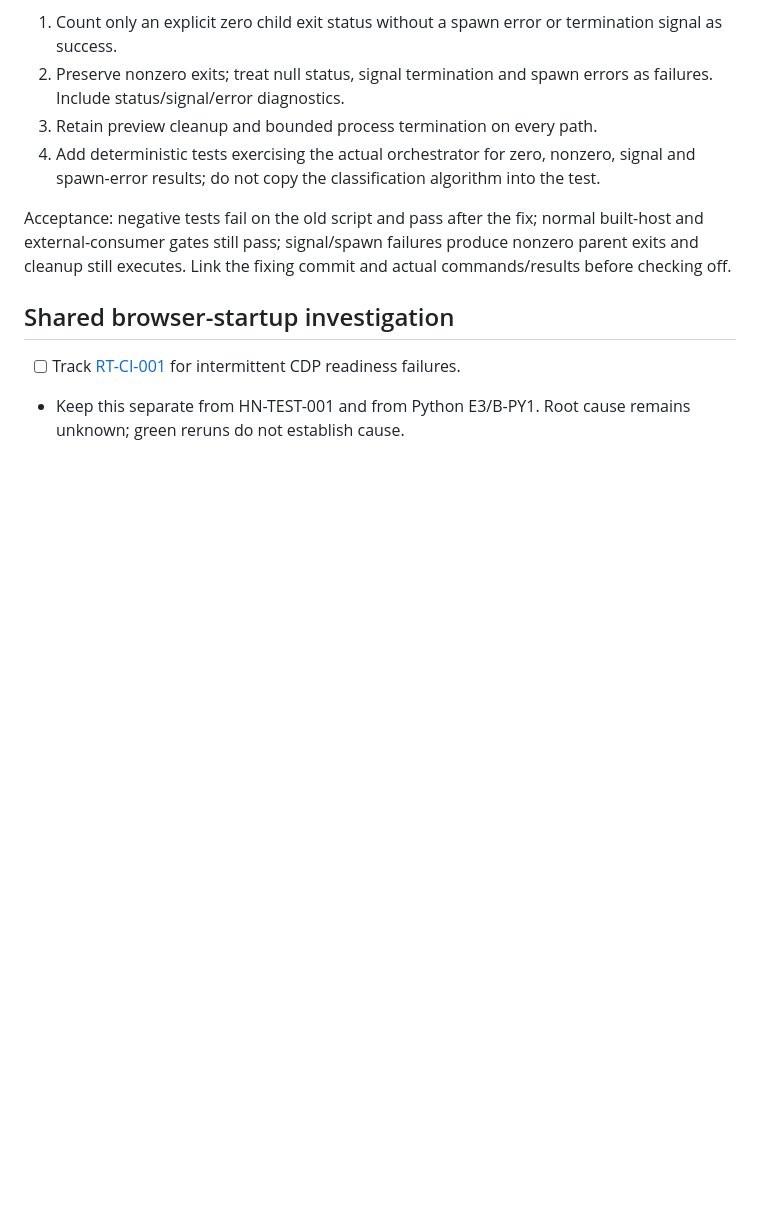
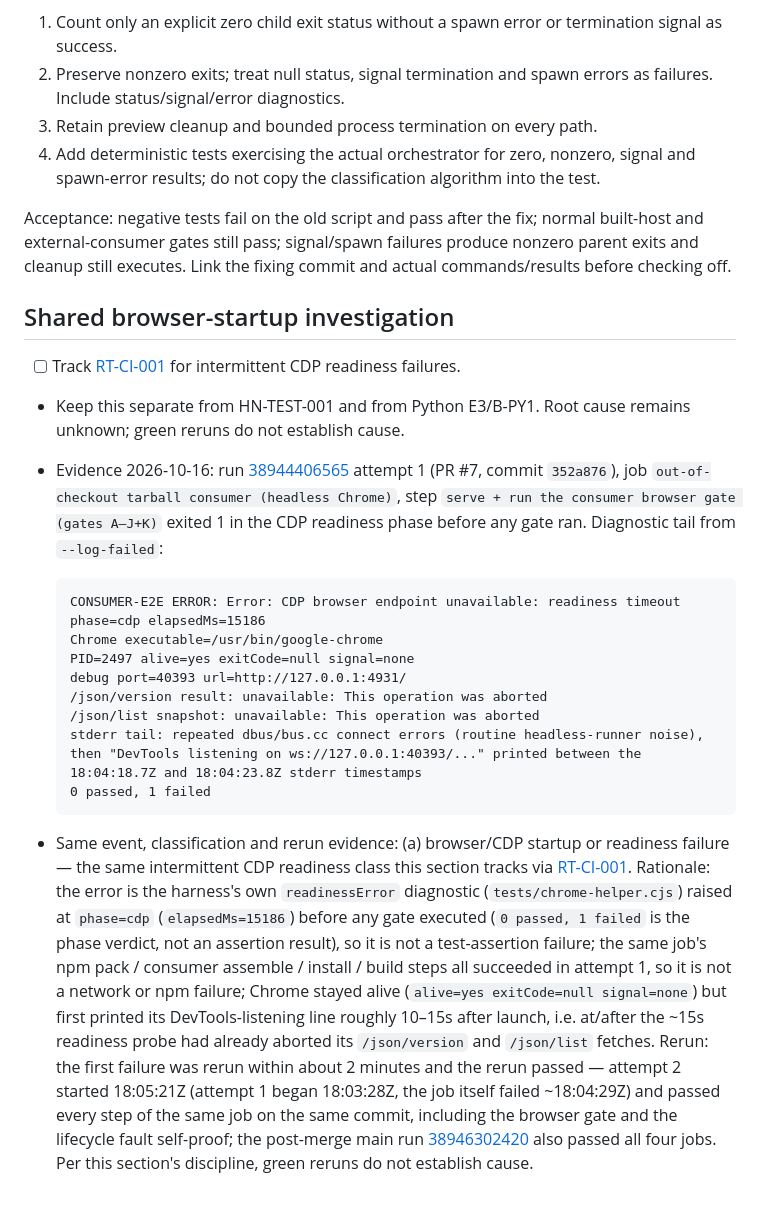
Before and after one commit to boccchi2993/locus-harness, a Markdown page: TODO.md, the part around the change. GitHub-like rendering; blank space fills up the shorter version.

Commit message:
docs: record CI evidence for run 38944406565 attempt 1 (CDP readiness timeout)

````diff
--- a/TODO.md
+++ b/TODO.md
@@ -25,3 +25,20 @@ Acceptance: negative tests fail on the old script and pass after the fix; normal
 
 - [ ] Track [RT-CI-001](https://github.com/boccchi2993/locus-runtime/blob/main/TODO.md) for intermittent CDP readiness failures.
 - Keep this separate from HN-TEST-001 and from Python E3/B-PY1. Root cause remains unknown; green reruns do not establish cause.
+- Evidence 2026-10-16: run [38944406565](https://github.com/boccchi2993/locus-harness/actions/runs/38944406565) attempt 1 (PR #7, commit `352a876`), job `out-of-checkout tarball consumer (headless Chrome)`, step `serve + run the consumer browser gate (gates A–J+K)` exited 1 in the CDP readiness phase before any gate ran. Diagnostic tail from `--log-failed`:
+
+  ```
+  CONSUMER-E2E ERROR: Error: CDP browser endpoint unavailable: readiness timeout
+  phase=cdp elapsedMs=15186
+  Chrome executable=/usr/bin/google-chrome
+  PID=2497 alive=yes exitCode=null signal=none
+  debug port=40393 url=http://127.0.0.1:4931/
+  /json/version result: unavailable: This operation was aborted
+  /json/list snapshot: unavailable: This operation was aborted
+  stderr tail: repeated dbus/bus.cc connect errors (routine headless-runner noise),
+  then "DevTools listening on ws://127.0.0.1:40393/..." printed between the
+  18:04:18.7Z and 18:04:23.8Z stderr timestamps
+  0 passed, 1 failed
+  ```
+
+- Same event, classification and rerun evidence: (a) browser/CDP startup or readiness failure — the same intermittent CDP readiness class this section tracks via [RT-CI-001](https://github.com/boccchi2993/locus-runtime/blob/main/TODO.md). Rationale: the error is the harness's own `readinessError` diagnostic (`tests/chrome-helper.cjs`) raised at `phase=cdp` (`elapsedMs=15186`) before any gate executed (`0 passed, 1 failed` is the phase verdict, not an assertion result), so it is not a test-assertion failure; the same job's npm pack / consumer assemble / install / build steps all succeeded in attempt 1, so it is not a network or npm failure; Chrome stayed alive (`alive=yes exitCode=null signal=none`) but first printed its DevTools-listening line roughly 10–15s after launch, i.e. at/after the ~15s readiness probe had already aborted its `/json/version` and `/json/list` fetches. Rerun: the first failure was rerun within about 2 minutes and the rerun passed — attempt 2 started 18:05:21Z (attempt 1 began 18:03:28Z, the job itself failed ~18:04:29Z) and passed every step of the same job on the same commit, including the browser gate and the lifecycle fault self-proof; the post-merge main run [38946302420](https://github.com/boccchi2993/locus-harness/actions/runs/38946302420) also passed all four jobs. Per this section's discipline, green reruns do not establish cause.
````
